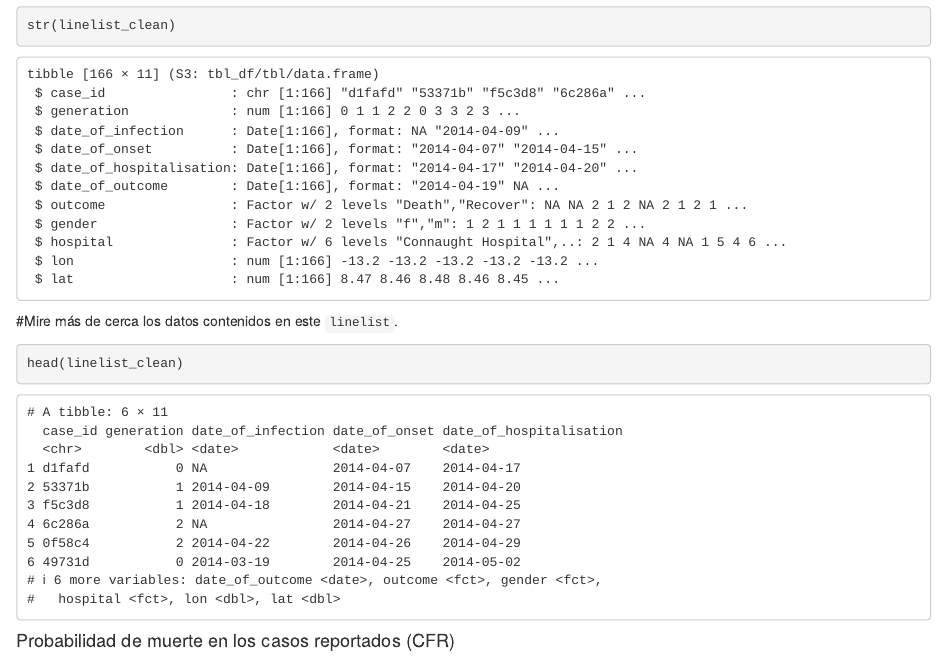
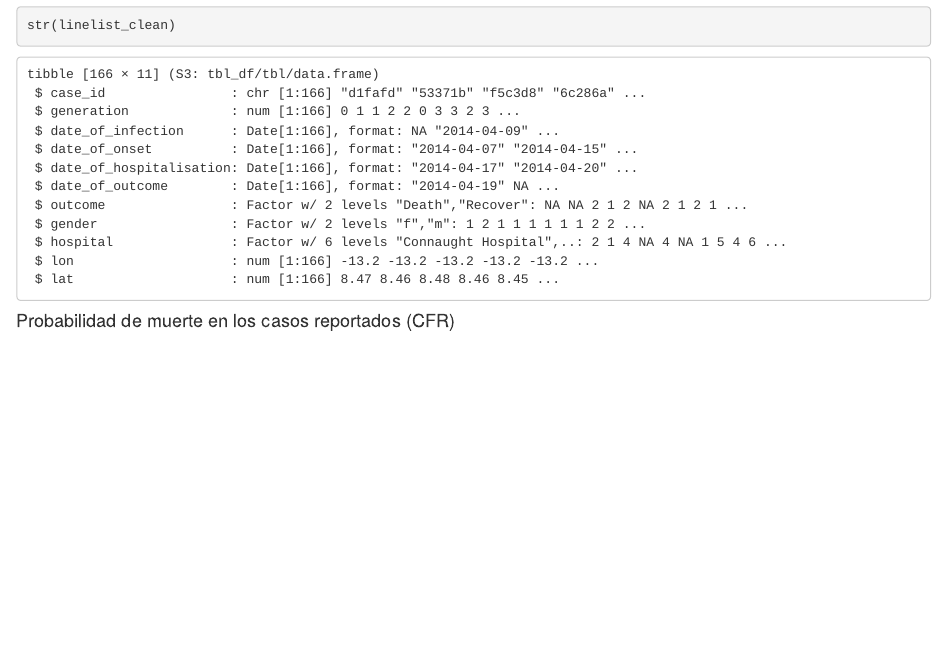
Before and after one commit to TRACE-LAC/etk-brotes-tr, an R Markdown document (TallerEbola.Rmd): the page in a window 1100 px wide, from 1070 px down. Rendered offline with R 4.5, knitr and Pandoc, with nearby package versions; some code elsewhere in the file could not run offline.

Commit message:
Update TallerEbola.Rmd

````diff
--- a/TallerEbola.Rmd
+++ b/TallerEbola.Rmd
@@ -74,14 +74,6 @@ contacts <- read_excel("data/contacts_20140701.xlsx", na = c("", "NA"))
 str(contacts)
 str(linelist_clean)
 ```
-
-
-#Mire más de cerca los datos contenidos en este `linelist`.
-
-```{r echo=TRUE, message=FALSE, warning=FALSE,comment=""}
-head(linelist_clean)
-```
-
 
 #### Probabilidad de muerte en los casos reportados (CFR)
 
````
